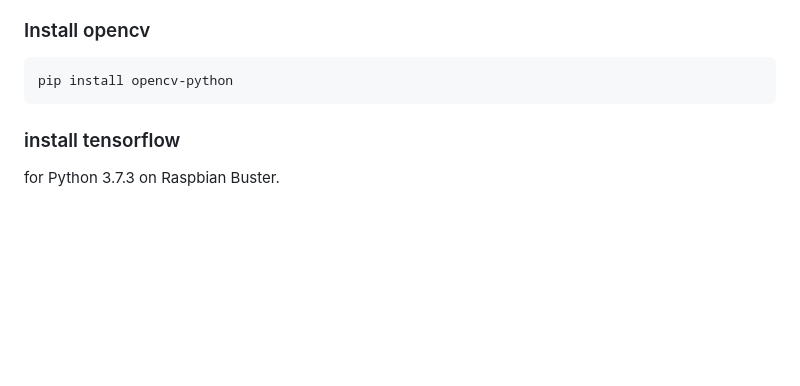
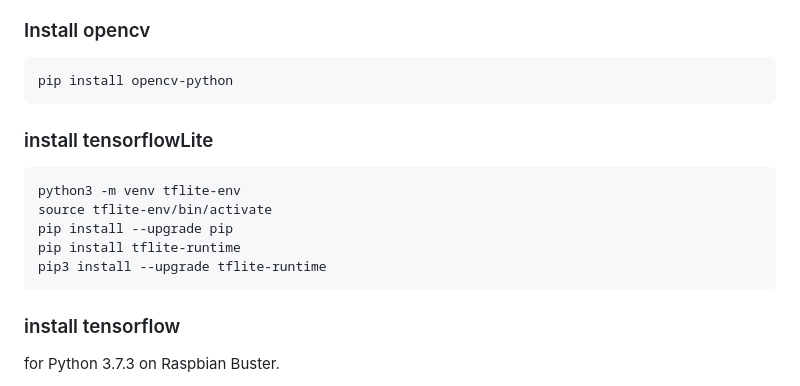
Before and after one commit to Heiii119/PiCar, a Markdown page: README.md, the part around the change. GitHub-like rendering; blank space fills up the shorter version.

Commit message:
Add TensorFlow Lite installation instructions
Added installation instructions for TensorFlow Lite.

````diff
--- a/README.md
+++ b/README.md
@@ -23,6 +23,15 @@ sudo i2cdetect -y 1
 ### Install opencv
 ```bash
 pip install opencv-python
+```
+
+### install tensorflowLite
+```bash
+python3 -m venv tflite-env
+source tflite-env/bin/activate
+pip install --upgrade pip
+pip install tflite-runtime
+pip3 install --upgrade tflite-runtime
 ```
 
 
````
